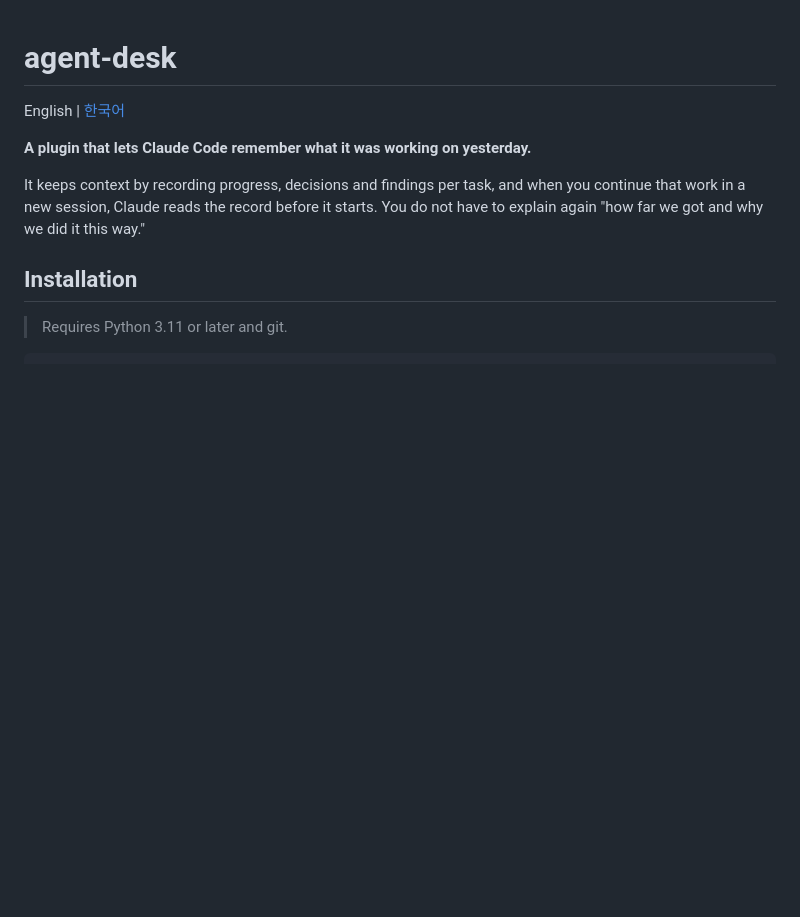
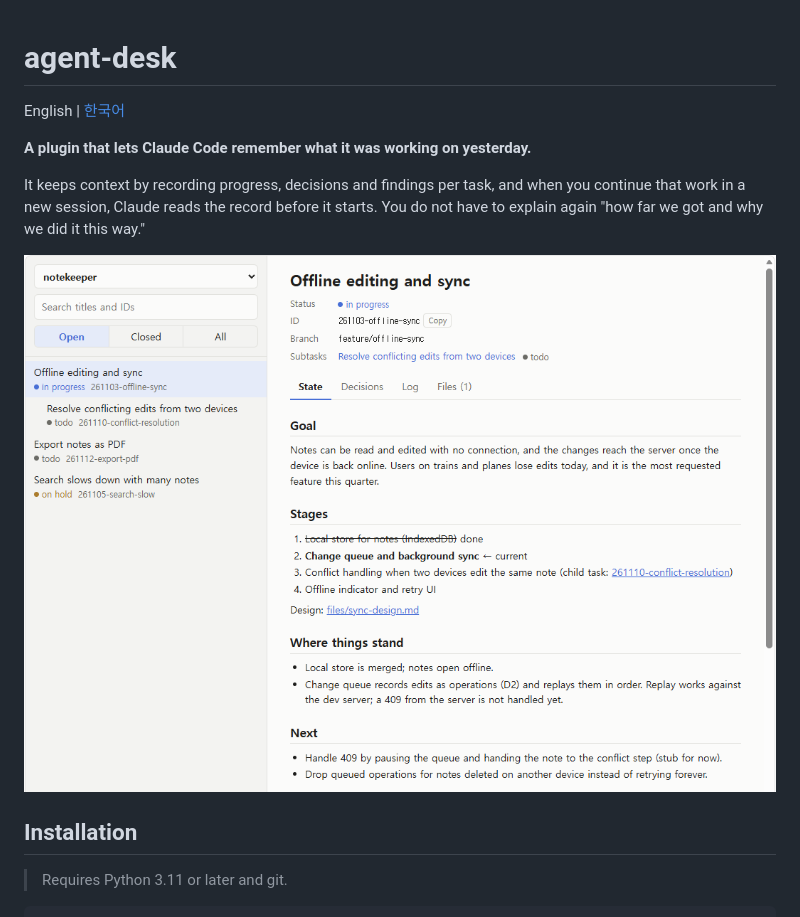
Before and after one commit to Othereum/agent-desk, a Markdown page: README.md, the part around the change. Rendered like a GitHub page; pictures changed too: docs/images/viewer.png (added); blank space fills up the shorter version.

```diff
--- a/README.md
+++ b/README.md
@@ -5,6 +5,8 @@ English | [한국어](README.ko.md)
 **A plugin that lets Claude Code remember what it was working on yesterday.**
 
 It keeps context by recording progress, decisions and findings per task, and when you continue that work in a new session, Claude reads the record before it starts. You do not have to explain again "how far we got and why we did it this way."
+
+![The desk viewer showing a task's state](docs/images/viewer.png)
 
 ## Installation
 
```
Also changed, not shown: README.ko.md (+2 -0 lines).
